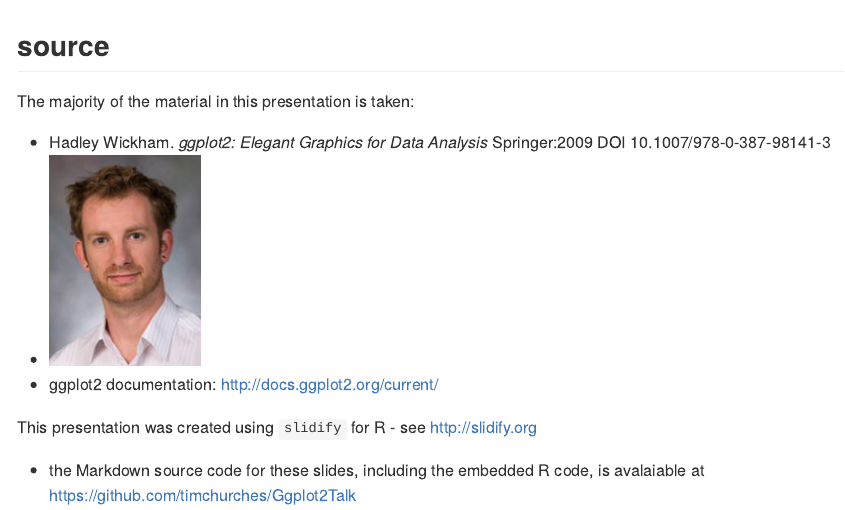
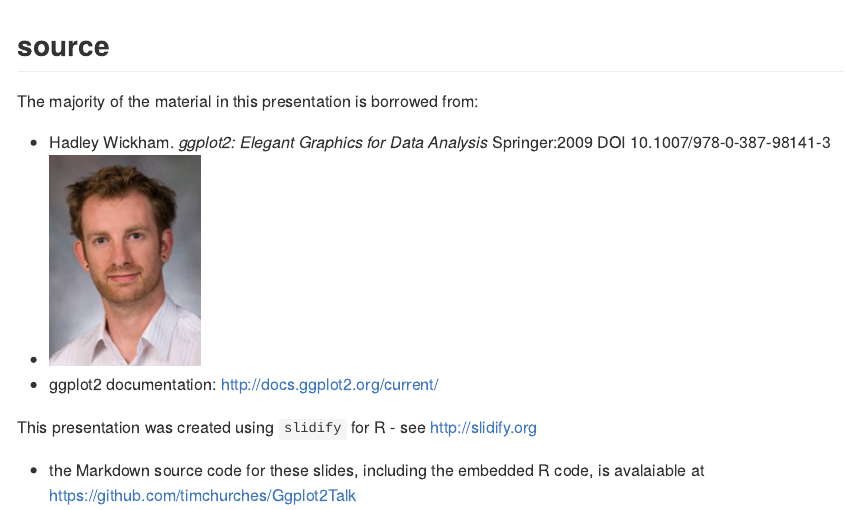
Before and after one commit to eipi10/ggplot2er, an R Markdown document (index.Rmd): the page in a window 1100 px wide, from its top. The pictures show the output file index.md that the author committed with the source, drawn offline in the style of GitHub; long lines of code are wrapped.

Commit message:
publishing deck

```diff
--- a/index.Rmd
+++ b/index.Rmd
@@ -15,7 +15,7 @@ mode        : selfcontained # {selfcontained, standalone, draft}
 ---
 
 ## source
-The majority of the material in this presentation is taken:
+The majority of the material in this presentation is borrowed from:
 - Hadley Wickham. _ggplot2: Elegant Graphics for Data Analysis_ Springer:2009 DOI 10.1007/978-0-387-98141-3
 - ![Hadley Wickham](assets/img/hadley_wickham.jpg)
 - ggplot2 documentation: http://docs.ggplot2.org/current/
```
Also changed, not shown: index.html, index.md.
